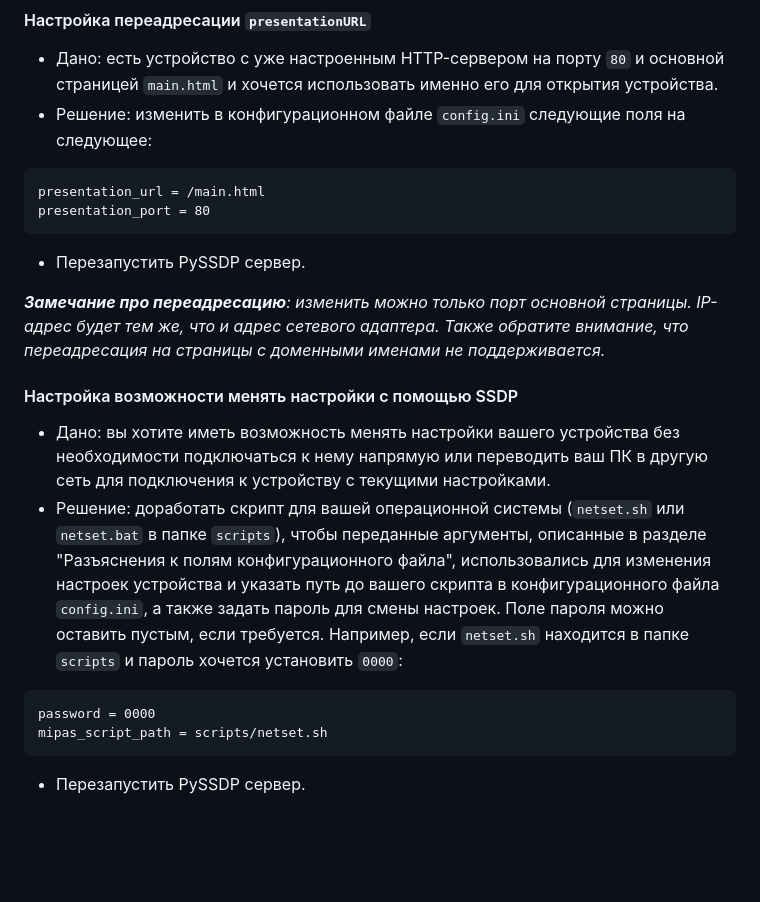
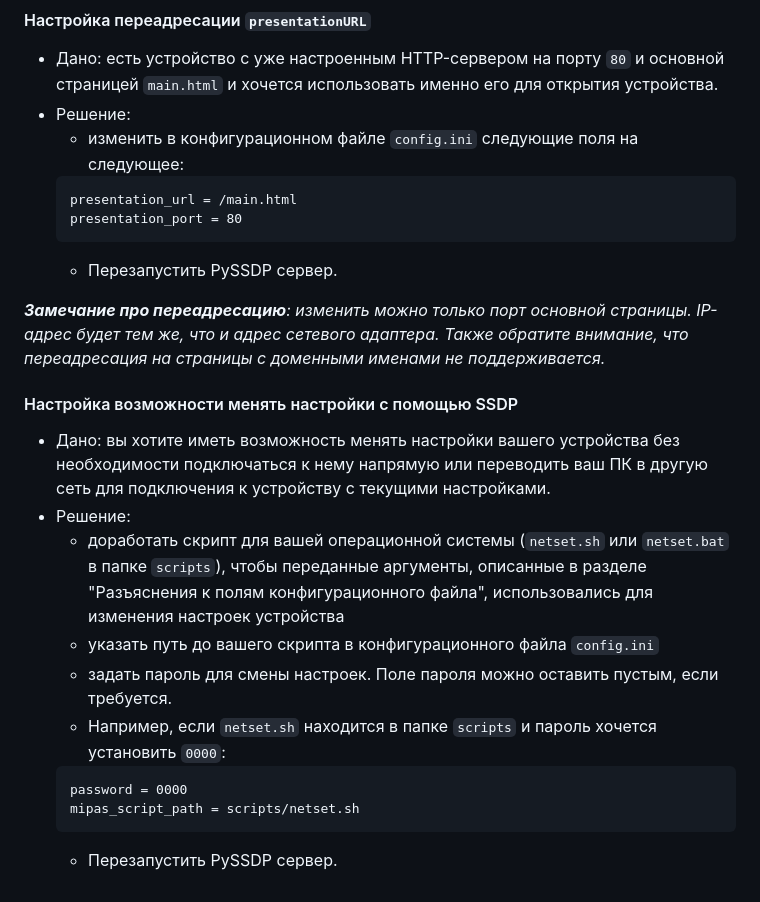
Before and after one commit to EPC-MSU/revealer_srv, a Markdown page: readme.md, the part around one of its changes. GitHub-like rendering; blank space fills up the shorter version.

````diff
--- a/readme.md
+++ b/readme.md
@@ -184,21 +186,26 @@ journalctl -u pyssdp_server.service
 #### Настройка переадресации `presentationURL`
 
 * Дано: есть устройство с уже настроенным HTTP-сервером на порту `80` и основной страницей `main.html` и хочется использовать именно его для открытия устройства.
-* Решение: изменить в конфигурационном файле `config.ini` следующие поля на следующее:
-```
-presentation_url = /main.html
-presentation_port = 80
-```
-* Перезапустить PySSDP сервер.
+* Решение:
+    * изменить в конфигурационном файле `config.ini` следующие поля на следующее:
+    ```
+    presentation_url = /main.html
+    presentation_port = 80
+    ```
+    * Перезапустить PySSDP сервер.
 
 *__Замечание про переадресацию__: изменить можно только порт основной страницы. IP-адрес будет тем же, что и адрес сетевого адаптера. Также обратите внимание, что переадресация на страницы с доменными именами не поддерживается.*
 
 #### Настройка возможности менять настройки с помощью SSDP
 
 * Дано: вы хотите иметь возможность менять настройки вашего устройства без необходимости подключаться к нему напрямую или переводить ваш ПК в другую сеть для подключения к устройству с текущими настройками.
-* Решение: доработать скрипт для вашей операционной системы (`netset.sh` или `netset.bat` в папке `scripts`), чтобы переданные аргументы, описанные в разделе "Разъяснения к полям конфигурационного файла", использовались для изменения настроек устройства и указать путь до вашего скрипта в конфигурационного файла `config.ini`, а также задать пароль для смены настроек. Поле пароля можно оставить пустым, если требуется. Например, если `netset.sh` находится в папке `scripts` и пароль хочется установить `0000`:
-```
-password = 0000
-mipas_script_path = scripts/netset.sh
-```
-* Перезапустить PySSDP сервер.
+* Решение:
+    * доработать скрипт для вашей операционной системы (`netset.sh` или `netset.bat` в папке `scripts`), чтобы переданные аргументы, описанные в разделе "Разъяснения к полям конфигурационного файла", использовались для изменения настроек устройства
+    * указать путь до вашего скрипта в конфигурационного файла `config.ini`
+    * задать пароль для смены настроек. Поле пароля можно оставить пустым, если требуется.
+    * Например, если `netset.sh` находится в папке `scripts` и пароль хочется установить `0000`:
+    ```
+    password = 0000
+    mipas_script_path = scripts/netset.sh
+    ```
+    * Перезапустить PySSDP сервер.
````
Also changed, not shown: other parts of readme.md (+14 -12 lines).
